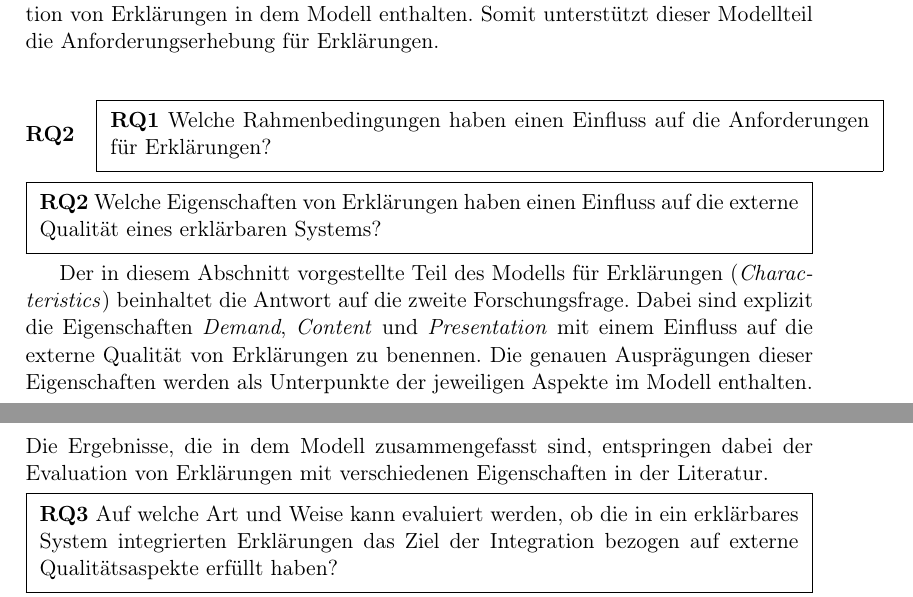
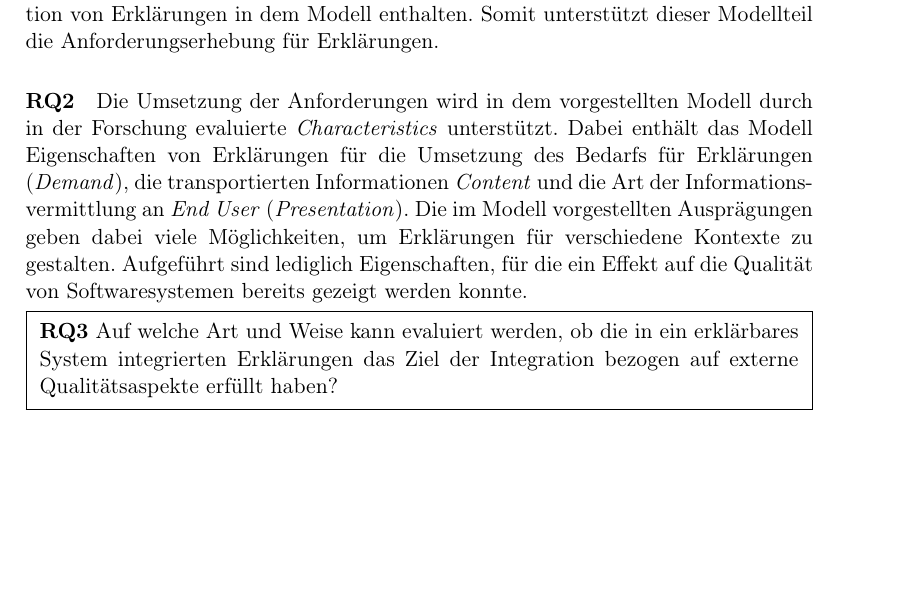
Before and after one commit to fonok3/Master-Thesis, a LaTeX thesis (thesis.tex, which reads contents/08_conclusion/00_chapter.tex): two parts of pages 95 and 96 of 118 before the commit and part of page 95 of 116 after it, the two joined at a grey line, cut so that both start at the same text, the shorter picture padded with empty space. Compiled offline with pdfLaTeX.

Commit message:
#110 RQ2

```diff
--- a/contents/08_conclusion/00_chapter.tex
+++ b/contents/08_conclusion/00_chapter.tex
@@ -6,31 +6,7 @@ Ziel dieser Arbeit war es, ein Modell zur Unterstützung des Designs von Erklär
 
 \paragraph{RQ1} Unter \textit{External Dependencies} sind alle Rahmenbedingungen zusammengefasst, die einen direkten Einfluss auf die Anforderungen an Erklärungen aufweisen. Als relevante Aspekte sind verschiedene Ausprägungen des \textit{Contexts} von erklärbaren Systemen, sowie \textit{Objectives} auf verschiedenen Abstraktionsebenen für die Integration von Erklärungen in dem Modell enthalten. Somit unterstützt dieser Modellteil die Anforderungserhebung für Erklärungen.
 
-\paragraph{RQ2}
-
-\smallskip
-
-\noindent\fbox{
-    \parbox{0.964\textwidth}{
-        \smallskip
-        \textbf{RQ1} Welche Rahmenbedingungen haben einen Einfluss auf die Anforderungen für Erklärungen?
-        \smallskip
-    }
-}
-
-\smallskip
-
-\noindent\fbox{
-    \parbox{0.964\textwidth}{
-        \smallskip
-        \textbf{RQ2} Welche Eigenschaften von Erklärungen haben einen Einfluss auf die externe Qualität eines erklärbaren Systems?
-        \smallskip
-    }
-}
-
-\smallskip
-
-Der in diesem Abschnitt vorgestellte Teil des Modells für Erklärungen (\textit{Characteristics}) beinhaltet die Antwort auf die zweite Forschungsfrage. Dabei sind explizit die Eigenschaften \textit{Demand}, \textit{Content} und \textit{Presentation} mit einem Einfluss auf die externe Qualität von Erklärungen zu benennen. Die genauen Ausprägungen dieser Eigenschaften werden als Unterpunkte der jeweiligen Aspekte im Modell enthalten. Die Ergebnisse, die in dem Modell zusammengefasst sind, entspringen dabei der Evaluation von Erklärungen mit verschiedenen Eigenschaften in der Literatur.
+\paragraph{RQ2} Die Umsetzung der Anforderungen wird in dem vorgestellten Modell durch in der Forschung evaluierte \textit{Characteristics} unterstützt. Dabei enthält das Modell Eigenschaften von Erklärungen für die Umsetzung des Bedarfs für Erklärungen (\textit{Demand}), die transportierten Informationen \textit{Content} und die Art der Informationsvermittlung an \textit{End User} (\textit{Presentation}). Die im Modell vorgestellten Ausprägungen geben dabei viele Möglichkeiten, um Erklärungen für verschiedene Kontexte zu gestalten. Aufgeführt sind lediglich Eigenschaften, für die ein Effekt auf die Qualität von Softwaresystemen bereits gezeigt werden konnte.
 
 \smallskip
 
```
